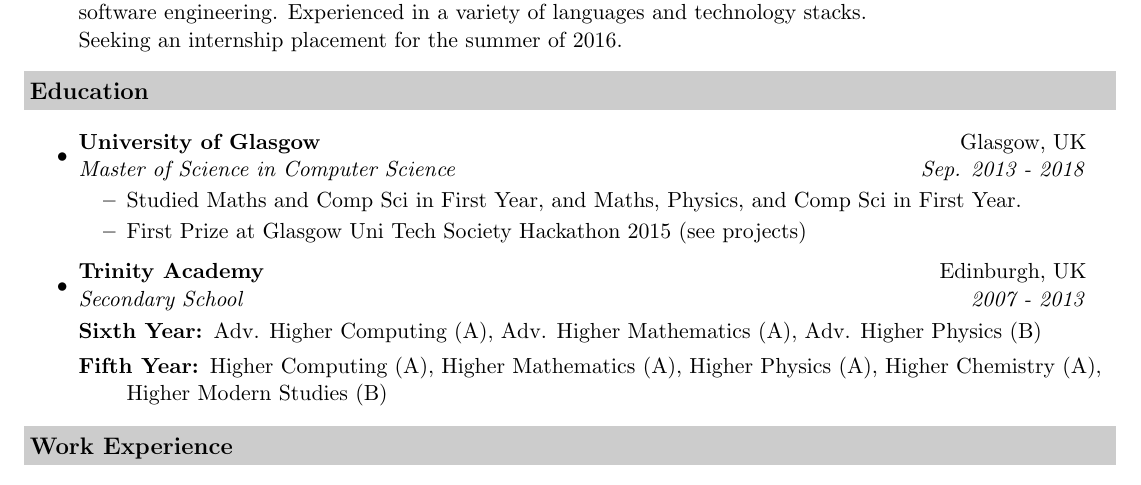
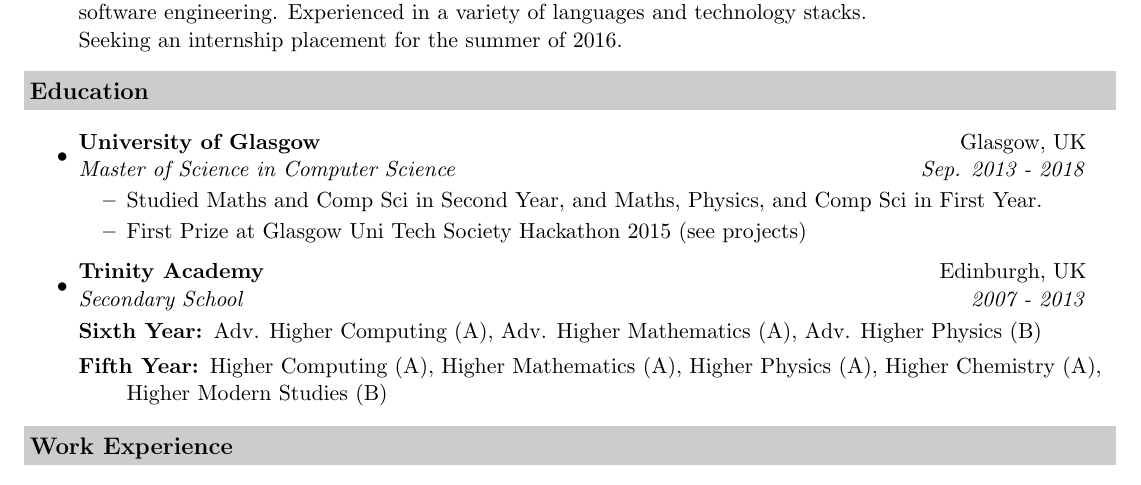
Before and after one commit to isaac-jordan/CV, a LaTeX CV (resume.tex): part of page 1 of 2, cut so that both start at the same text. Compiled offline with pdfLaTeX.

Commit message:
Changed duplicated first year line in Uni summary

```diff
--- a/resume.tex
+++ b/resume.tex
@@ -61,7 +61,7 @@
 \item
 	\ressubheading{University of Glasgow}{Glasgow, UK}{Master of Science in Computer Science}{Sep. 2013 - 2018}
 	\begin{itemize}
-		\resitem{Studied Maths and Comp Sci in First Year, and Maths, Physics, and Comp Sci in First Year.}
+		\resitem{Studied Maths and Comp Sci in Second Year, and Maths, Physics, and Comp Sci in First Year.}
 		\resitem{First Prize at Glasgow Uni Tech Society Hackathon 2015 (see projects)}
 	\end{itemize}
 
```
